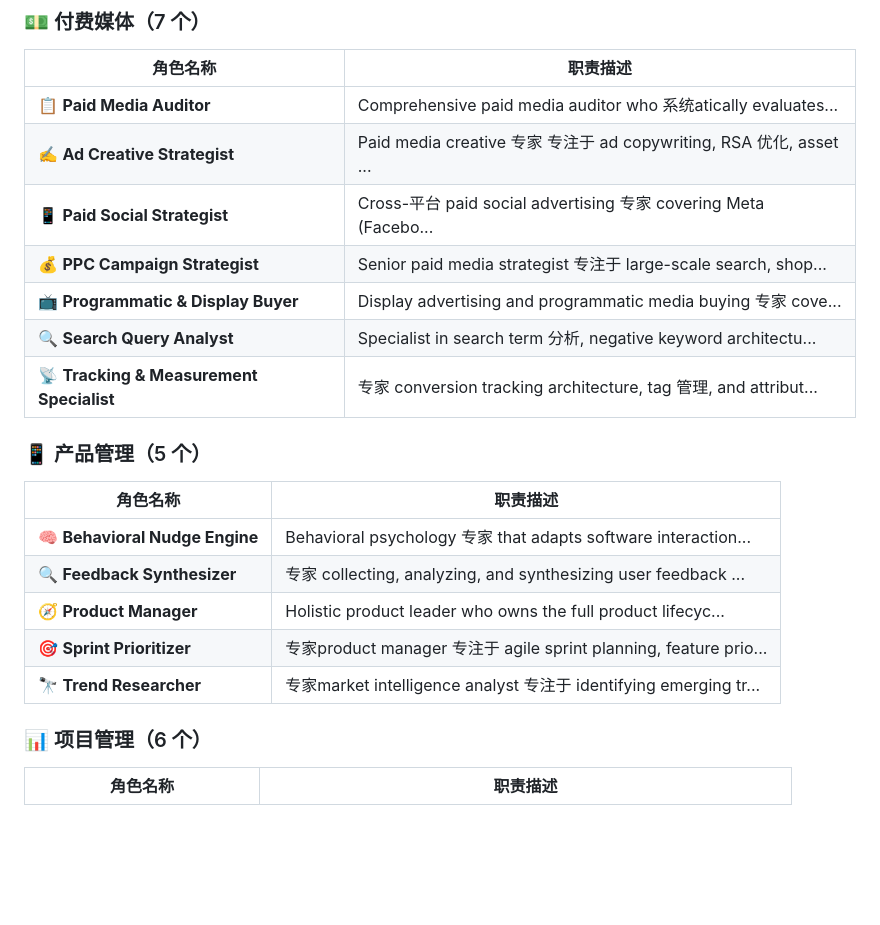
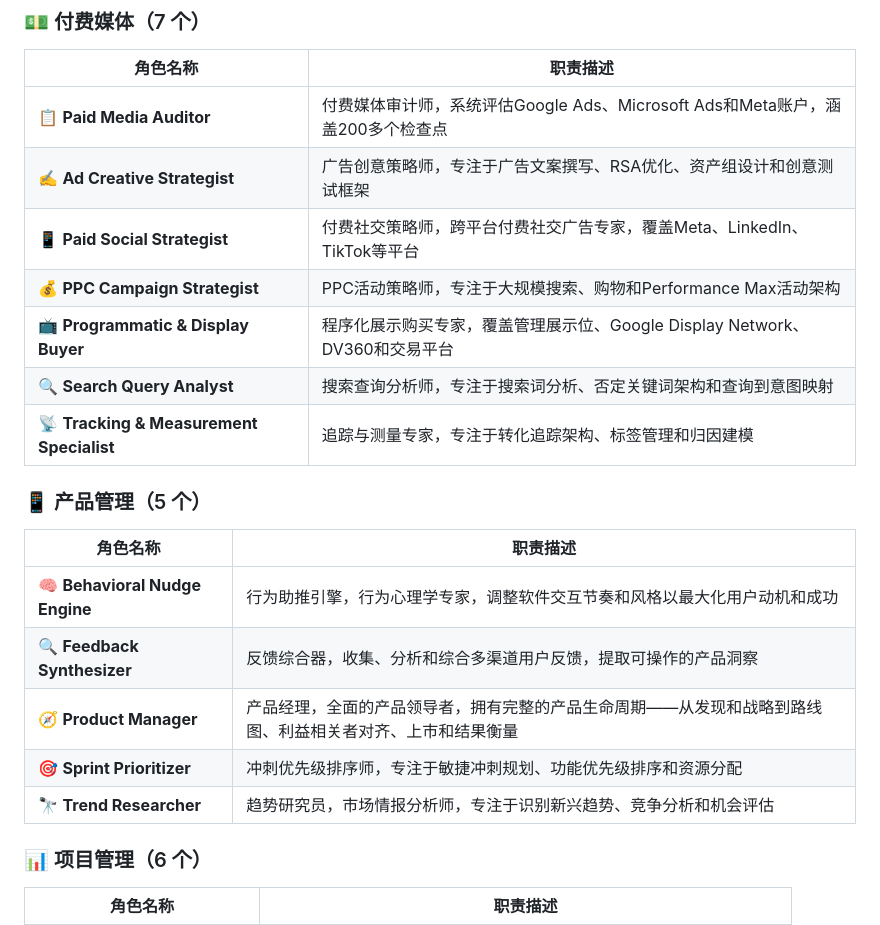
Before and after one commit to yanghq168/jorge-agency, a Markdown page: README.md, the part around one of its changes. Rendered like a GitHub page; blank space fills up the shorter version.

```diff
--- a/README.md
+++ b/README.md
@@ -157,23 +157,23 @@ Agent（智能代理）是具备以下特征的 AI 角色：
 
 | 角色名称 | 职责描述 |
 |---------|---------|
-| 📋 **Paid Media Auditor** | Comprehensive paid media auditor who 系统atically evaluates... |
-| ✍️ **Ad Creative Strategist** | Paid media creative 专家 专注于 ad copywriting, RSA 优化, asset ... |
-| 📱 **Paid Social Strategist** | Cross-平台 paid social advertising 专家 covering Meta (Facebo... |
-| 💰 **PPC Campaign Strategist** | Senior paid media strategist 专注于 large-scale search, shop... |
-| 📺 **Programmatic & Display Buyer** | Display advertising and programmatic media buying 专家 cove... |
-| 🔍 **Search Query Analyst** | Specialist in search term 分析, negative keyword architectu... |
-| 📡 **Tracking & Measurement Specialist** | 专家 conversion tracking architecture, tag 管理, and attribut... |
+| 📋 **Paid Media Auditor** | 付费媒体审计师，系统评估Google Ads、Microsoft Ads和Meta账户，涵盖200多个检查点 |
+| ✍️ **Ad Creative Strategist** | 广告创意策略师，专注于广告文案撰写、RSA优化、资产组设计和创意测试框架 |
+| 📱 **Paid Social Strategist** | 付费社交策略师，跨平台付费社交广告专家，覆盖Meta、LinkedIn、TikTok等平台 |
+| 💰 **PPC Campaign Strategist** | PPC活动策略师，专注于大规模搜索、购物和Performance Max活动架构 |
+| 📺 **Programmatic & Display Buyer** | 程序化展示购买专家，覆盖管理展示位、Google Display Network、DV360和交易平台 |
+| 🔍 **Search Query Analyst** | 搜索查询分析师，专注于搜索词分析、否定关键词架构和查询到意图映射 |
+| 📡 **Tracking & Measurement Specialist** | 追踪与测量专家，专注于转化追踪架构、标签管理和归因建模 |
 
 ### 📱 产品管理（5 个）
 
 | 角色名称 | 职责描述 |
 |---------|---------|
-| 🧠 **Behavioral Nudge Engine** | Behavioral psychology 专家 that adapts software interaction... |
-| 🔍 **Feedback Synthesizer** | 专家 collecting, analyzing, and synthesizing user feedback ... |
-| 🧭 **Product Manager** | Holistic product leader who owns the full product lifecyc... |
-| 🎯 **Sprint Prioritizer** | 专家product manager 专注于 agile sprint planning, feature prio... |
-| 🔭 **Trend Researcher** | 专家market intelligence analyst 专注于 identifying emerging tr... |
+| 🧠 **Behavioral Nudge Engine** | 行为助推引擎，行为心理学专家，调整软件交互节奏和风格以最大化用户动机和成功 |
+| 🔍 **Feedback Synthesizer** | 反馈综合器，收集、分析和综合多渠道用户反馈，提取可操作的产品洞察 |
+| 🧭 **Product Manager** | 产品经理，全面的产品领导者，拥有完整的产品生命周期——从发现和战略到路线图、利益相关者对齐、上市和结果衡量 |
+| 🎯 **Sprint Prioritizer** | 冲刺优先级排序师，专注于敏捷冲刺规划、功能优先级排序和资源分配 |
+| 🔭 **Trend Researcher** | 趋势研究员，市场情报分析师，专注于识别新兴趋势、竞争分析和机会评估 |
 
 ### 📊 项目管理（6 个）
 
```
Also changed, not shown: other parts of README.md (+25 -25 lines).
